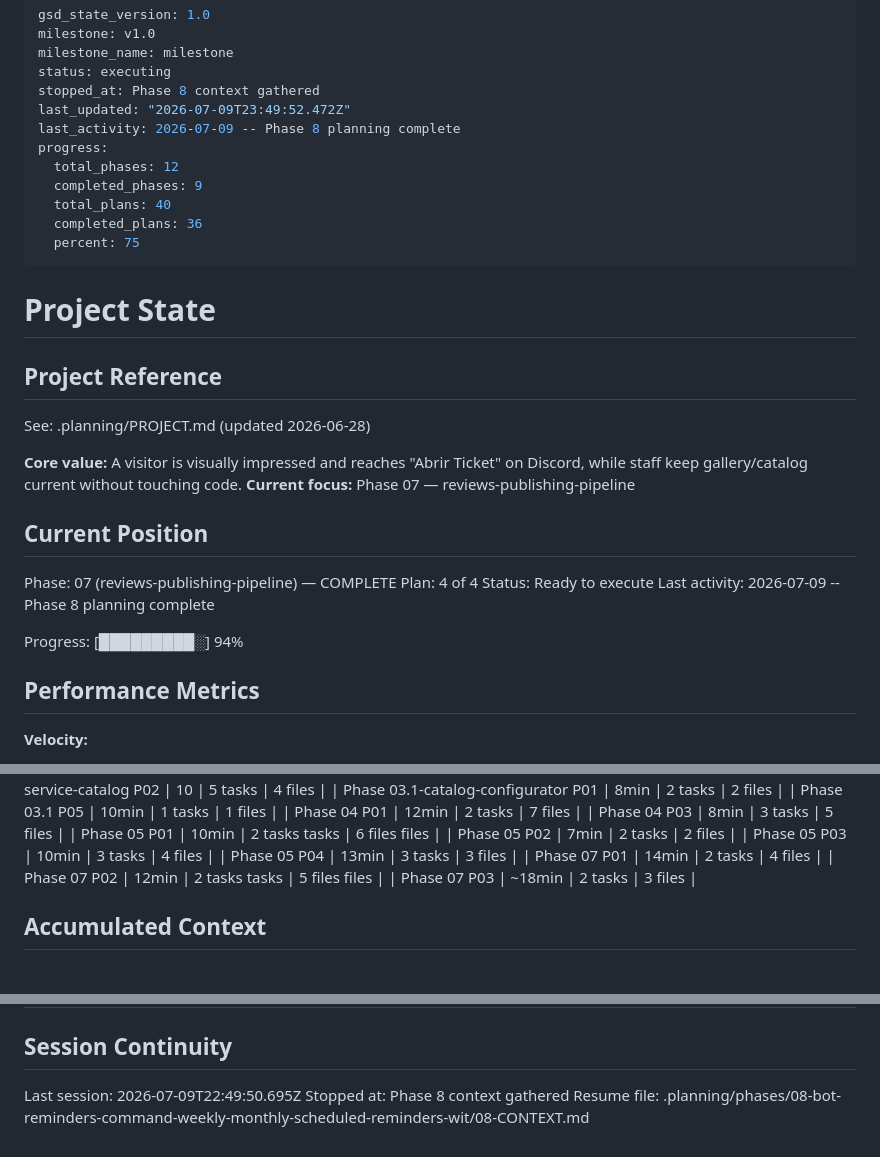
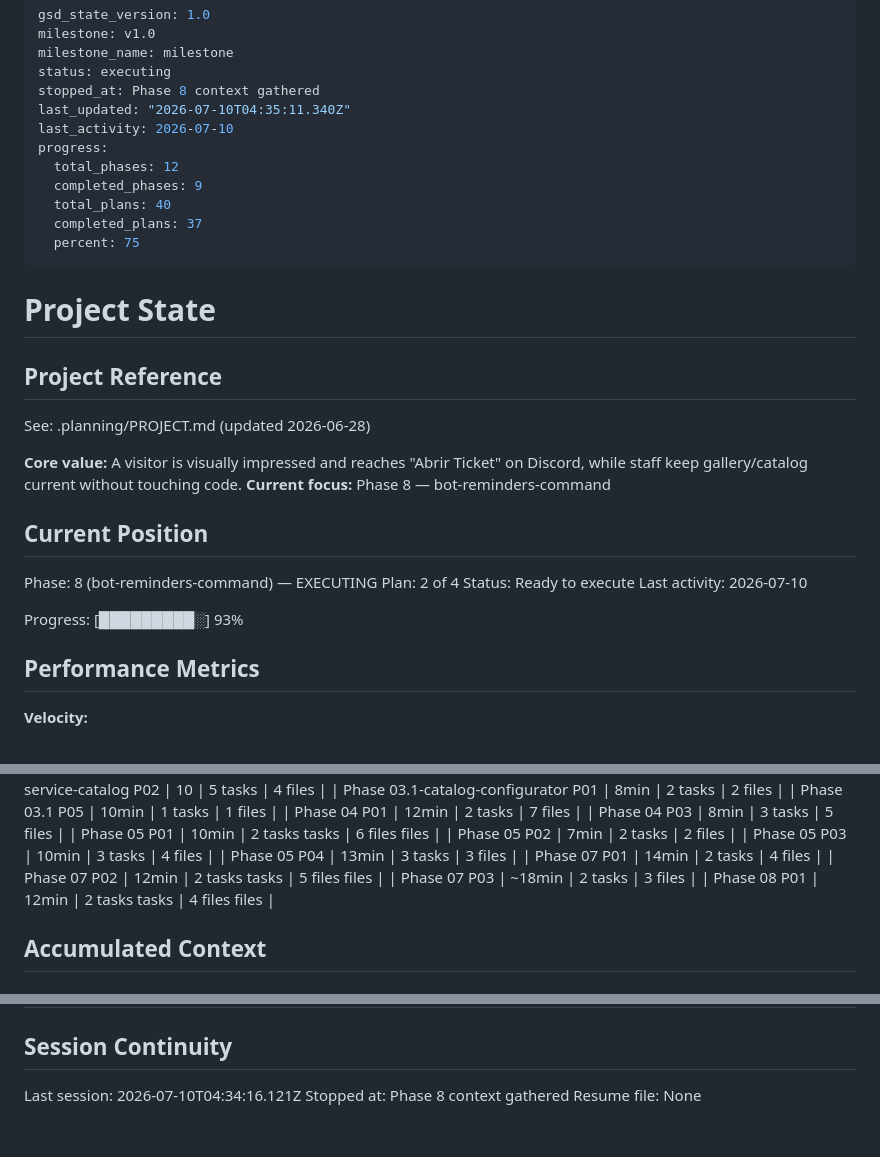
Before and after one commit to Shangrii/Nocturna-Avatars, a Markdown page: .planning/STATE.md, 3 parts joined by grey strips. Drawn GitHub-style.

Commit message:
docs(08-01): complete reminders persistence + config plan
Co-Authored-By: Claude Fable 5 <noreply@anthropic.com>

```diff
--- a/.planning/STATE.md
+++ b/.planning/STATE.md
@@ -4,13 +4,13 @@ milestone: v1.0
 milestone_name: milestone
 status: executing
 stopped_at: Phase 8 context gathered
-last_updated: "2026-07-09T23:49:52.472Z"
-last_activity: 2026-07-09 -- Phase 8 planning complete
+last_updated: "2026-07-10T04:35:11.340Z"
+last_activity: 2026-07-10
 progress:
   total_phases: 12
   completed_phases: 9
   total_plans: 40
-  completed_plans: 36
+  completed_plans: 37
   percent: 75
 ---
 
@@ -21,16 +21,16 @@ progress:
 See: .planning/PROJECT.md (updated 2026-06-28)
 
 **Core value:** A visitor is visually impressed and reaches "Abrir Ticket" on Discord, while staff keep gallery/catalog current without touching code.
-**Current focus:** Phase 07 — reviews-publishing-pipeline
+**Current focus:** Phase 8 — bot-reminders-command
 
 ## Current Position
 
-Phase: 07 (reviews-publishing-pipeline) — COMPLETE
-Plan: 4 of 4
+Phase: 8 (bot-reminders-command) — EXECUTING
+Plan: 2 of 4
 Status: Ready to execute
-Last activity: 2026-07-09 -- Phase 8 planning complete
+Last activity: 2026-07-10
 
-Progress: [█████████░] 94%
+Progress: [█████████░] 93%
 
 ## Performance Metrics
 
@@ -75,6 +75,7 @@ Progress: [█████████░] 94%
 | Phase 07 P01 | 14min | 2 tasks | 4 files |
 | Phase 07 P02 | 12min | 2 tasks tasks | 5 files files |
 | Phase 07 P03 | ~18min | 2 tasks | 3 files |
+| Phase 08 P01 | 12min | 2 tasks tasks | 4 files files |
 
 ## Accumulated Context
 
@@ -189,6 +190,6 @@ Items acknowledged and carried forward from previous milestone close:
 
 ## Session Continuity
 
-Last session: 2026-07-09T22:49:50.695Z
+Last session: 2026-07-10T04:34:16.121Z
 Stopped at: Phase 8 context gathered
-Resume file: .planning/phases/08-bot-reminders-command-weekly-monthly-scheduled-reminders-wit/08-CONTEXT.md
+Resume file: None
```
Also changed, not shown: .planning/ROADMAP.md (+2 -2 lines), 1 other file.
